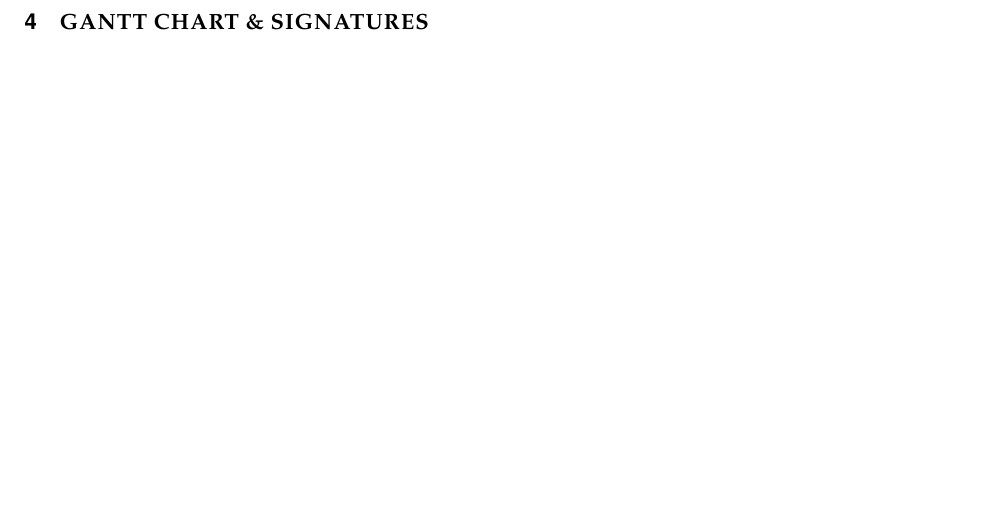
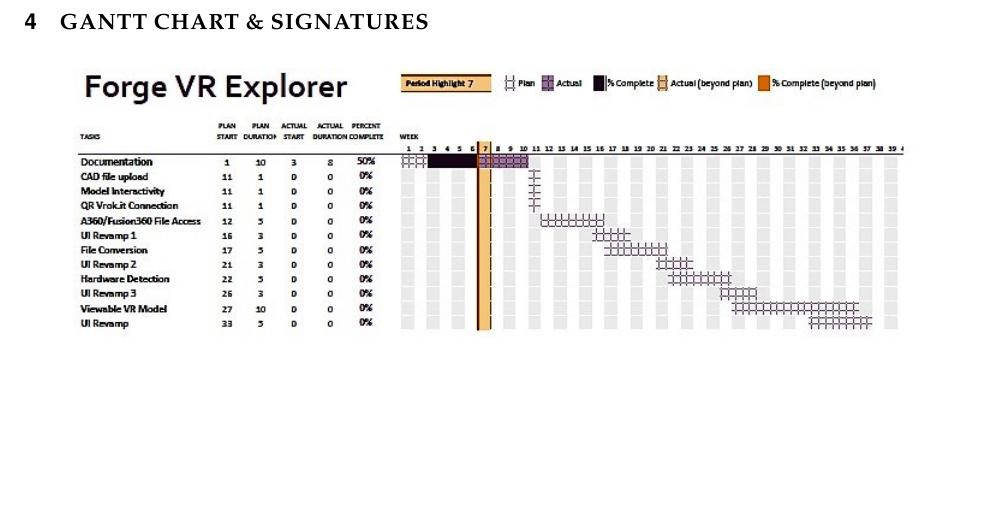
Before and after one commit to gonsalvg/Capstone-Forge-App, a LaTeX paper (Project Requirements/requirements.tex): part of page 12 of 13, cut so that both start at the same text. Compiled offline with pdfLaTeX; a missing font is replaced by an installed copy or a similar font; a LaTeX package or settings file that is missing is left out; a missing bibliography style is replaced by a similar one.

Commit message:
Put the gantt chart into the req doc

```diff
--- a/Project Requirements/requirements.tex
+++ b/Project Requirements/requirements.tex
@@ -552,6 +552,10 @@
 \section[GANTT CHART/SIGNATURES]{\selectlanguage{english}\rmfamily\bfseries\color{black}
 GANTT CHART \& SIGNATURES}
 
+\begin{center}
+	\includegraphics[scale=0.8]{GanttChart.jpg}
+\end{center}
+
 \newpage
 \null
 \vfill
```
Also changed, not shown: Project Requirements/requirements.pdf.
